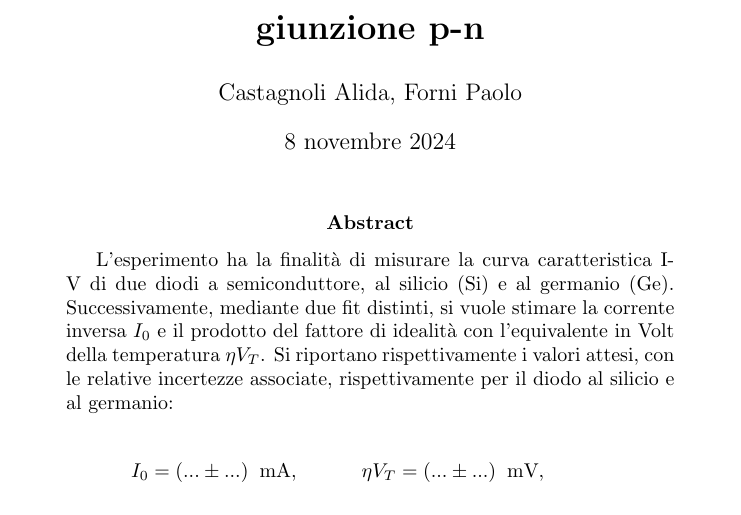
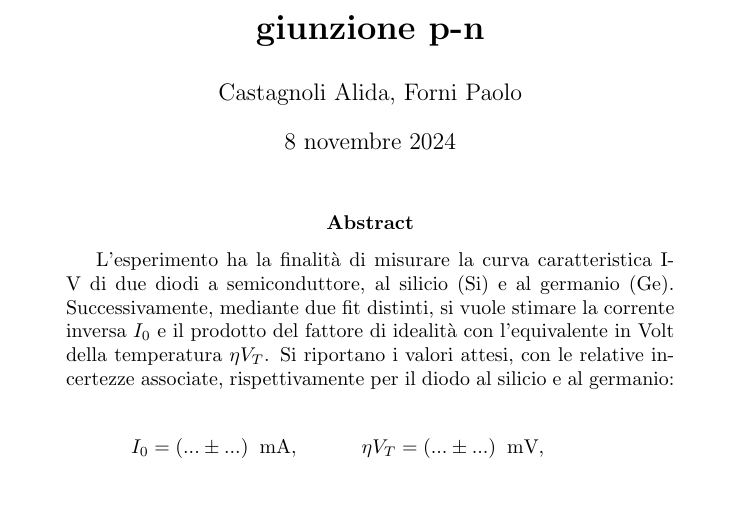
Before and after one commit to A-lida/lab_elettronica, a LaTeX paper (lab1/relazione/src/main.tex): part of page 2 of 2, cut so that both start at the same text. Compiled offline with pdfLaTeX.

Commit message:
tolto i "rispettivamente" ridondanti

```diff
--- a/lab1/relazione/src/main.tex
+++ b/lab1/relazione/src/main.tex
@@ -33,7 +33,7 @@
 \begin{abstract}
     L'esperimento ha la finalità di misurare la curva caratteristica I-V di due diodi a semiconduttore, al silicio (Si) e al germanio (Ge).
     Successivamente, mediante due fit distinti, si vuole stimare la corrente inversa $I_{0}$ e il prodotto del fattore di idealità con l'equivalente in Volt della temperatura $\eta V_{T}$.
-    Si riportano rispettivamente i valori attesi, con le relative incertezze associate, rispettivamente per il diodo al silicio e al germanio:
+    Si riportano i valori attesi, con le relative incertezze associate, rispettivamente per il diodo al silicio e al germanio:
 
     \begin{align*}
         I_{0} &= (... \pm ...) \;\;\textnormal{mA}, &
```
